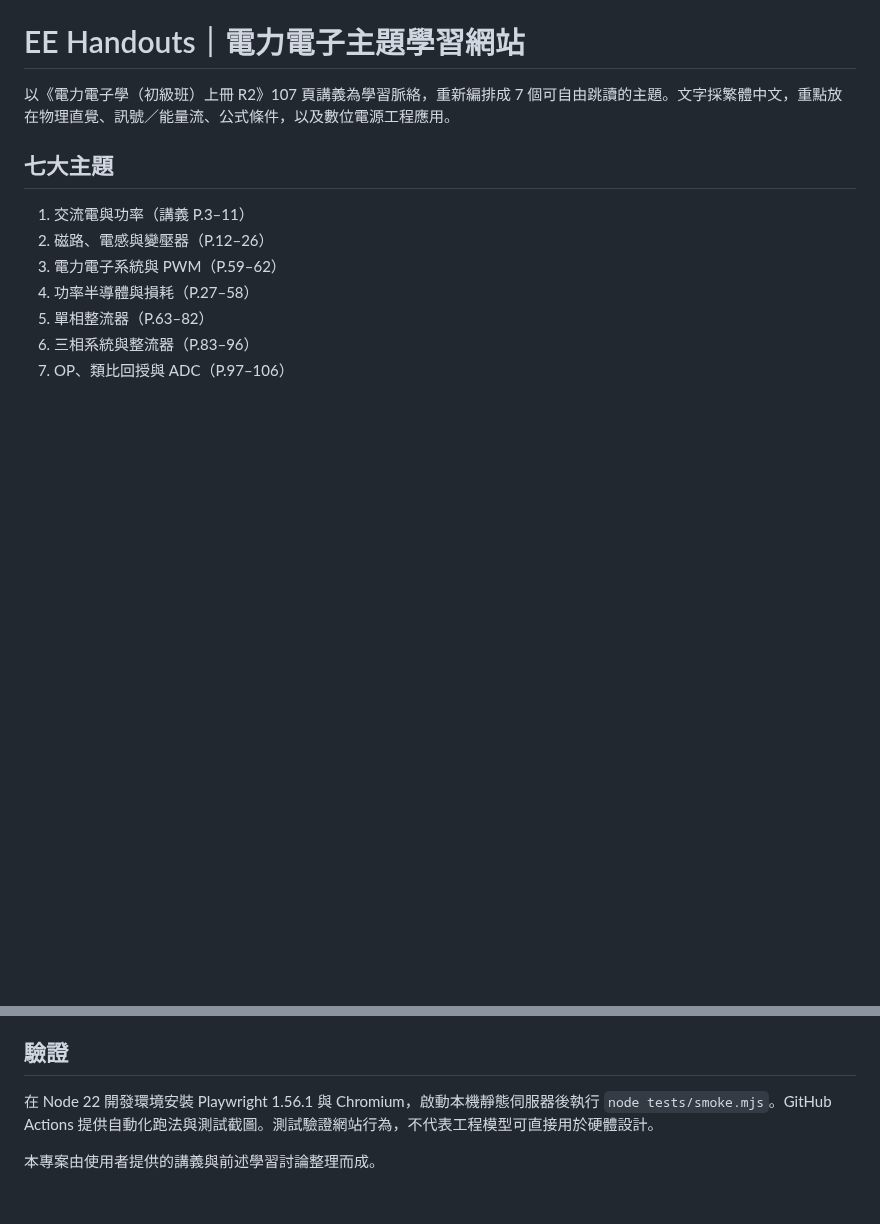
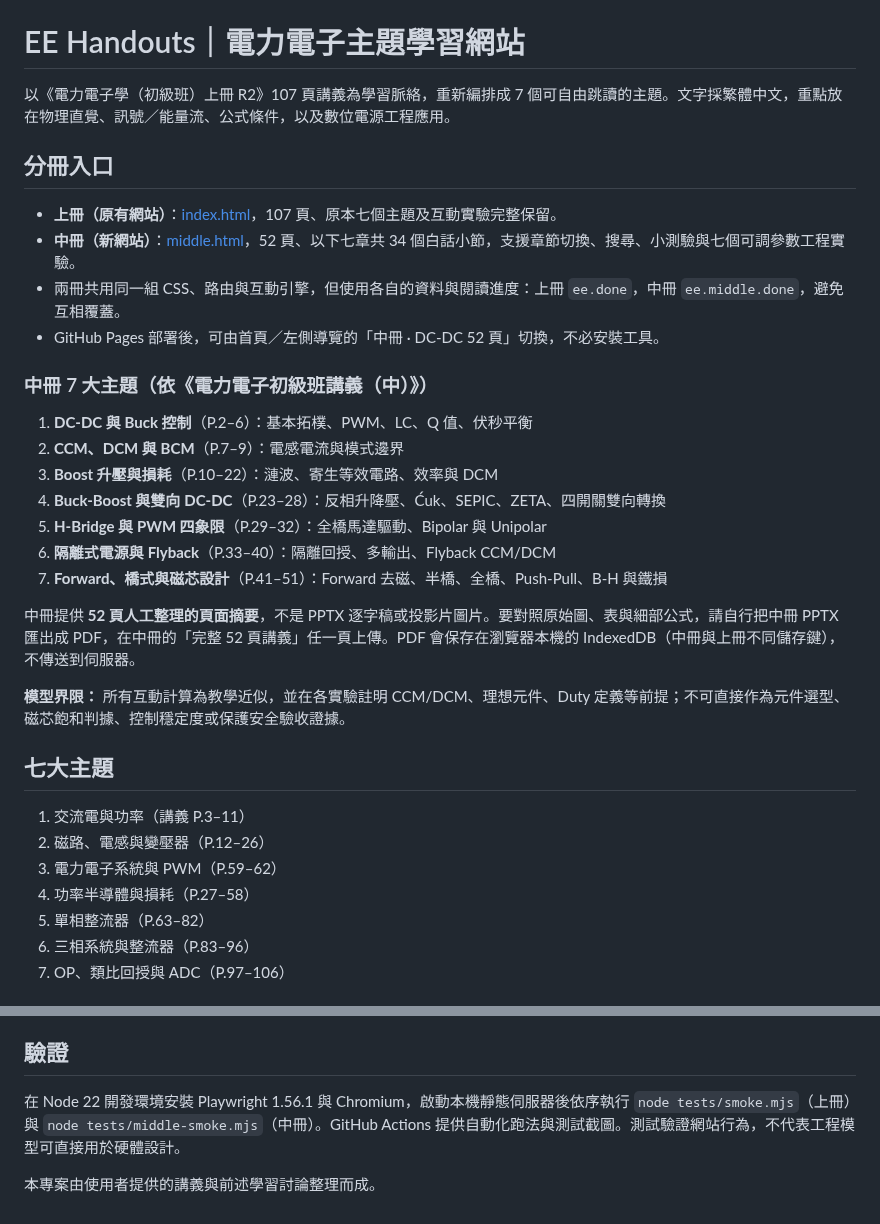
Before and after one commit to linwuyen/-EEHandouts, a Markdown page: README.md, 2 parts joined by grey strips. GitHub-like rendering; blank space fills up the shorter version.

Commit message:
docs: describe upper/middle entry points, 7 themes and source PDF limits

```diff
--- a/README.md
+++ b/README.md
@@ -1,6 +1,27 @@
 # EE Handouts｜電力電子主題學習網站
 
 以《電力電子學（初級班）上冊 R2》107 頁講義為學習脈絡，重新編排成 7 個可自由跳讀的主題。文字採繁體中文，重點放在物理直覺、訊號／能量流、公式條件，以及數位電源工程應用。
+
+## 分冊入口
+
+- **上冊（原有網站）**：[index.html](./index.html)，107 頁、原本七個主題及互動實驗完整保留。
+- **中冊（新網站）**：[middle.html](./middle.html)，52 頁、以下七章共 34 個白話小節，支援章節切換、搜尋、小測驗與七個可調參數工程實驗。
+- 兩冊共用同一組 CSS、路由與互動引擎，但使用各自的資料與閱讀進度：上冊 `ee.done`，中冊 `ee.middle.done`，避免互相覆蓋。
+- GitHub Pages 部署後，可由首頁／左側導覽的「中冊 · DC-DC 52 頁」切換，不必安裝工具。
+
+### 中冊 7 大主題（依《電力電子初級班講義（中）》）
+
+1. **DC-DC 與 Buck 控制**（P.2–6）：基本拓樸、PWM、LC、Q 值、伏秒平衡
+2. **CCM、DCM 與 BCM**（P.7–9）：電感電流與模式邊界
+3. **Boost 升壓與損耗**（P.10–22）：漣波、寄生等效電路、效率與 DCM
+4. **Buck-Boost 與雙向 DC-DC**（P.23–28）：反相升降壓、Ćuk、SEPIC、ZETA、四開關雙向轉換
+5. **H-Bridge 與 PWM 四象限**（P.29–32）：全橋馬達驅動、Bipolar 與 Unipolar
+6. **隔離式電源與 Flyback**（P.33–40）：隔離回授、多輸出、Flyback CCM/DCM
+7. **Forward、橋式與磁芯設計**（P.41–51）：Forward 去磁、半橋、全橋、Push-Pull、B-H 與鐵損
+
+中冊提供 **52 頁人工整理的頁面摘要**，不是 PPTX 逐字稿或投影片圖片。要對照原始圖、表與細部公式，請自行把中冊 PPTX 匯出成 PDF，在中冊的「完整 52 頁講義」任一頁上傳。PDF 會保存在瀏覽器本機的 IndexedDB（中冊與上冊不同儲存鍵），不傳送到伺服器。
+
+**模型界限：** 所有互動計算為教學近似，並在各實驗註明 CCM/DCM、理想元件、Duty 定義等前提；不可直接作為元件選型、磁芯飽和判據、控制穩定度或保護安全驗收證據。
 
 ## 七大主題
 1. 交流電與功率（講義 P.3–11）
@@ -54,6 +75,6 @@ Repository → **Settings** → **Pages** → **Build and deployment** → **Dep
 
 ## 驗證
 
-在 Node 22 開發環境安裝 Playwright 1.56.1 與 Chromium，啟動本機靜態伺服器後執行 `node tests/smoke.mjs`。GitHub Actions 提供自動化跑法與測試截圖。測試驗證網站行為，不代表工程模型可直接用於硬體設計。
+在 Node 22 開發環境安裝 Playwright 1.56.1 與 Chromium，啟動本機靜態伺服器後依序執行 `node tests/smoke.mjs`（上冊）與 `node tests/middle-smoke.mjs`（中冊）。GitHub Actions 提供自動化跑法與測試截圖。測試驗證網站行為，不代表工程模型可直接用於硬體設計。
 
 本專案由使用者提供的講義與前述學習討論整理而成。
```
